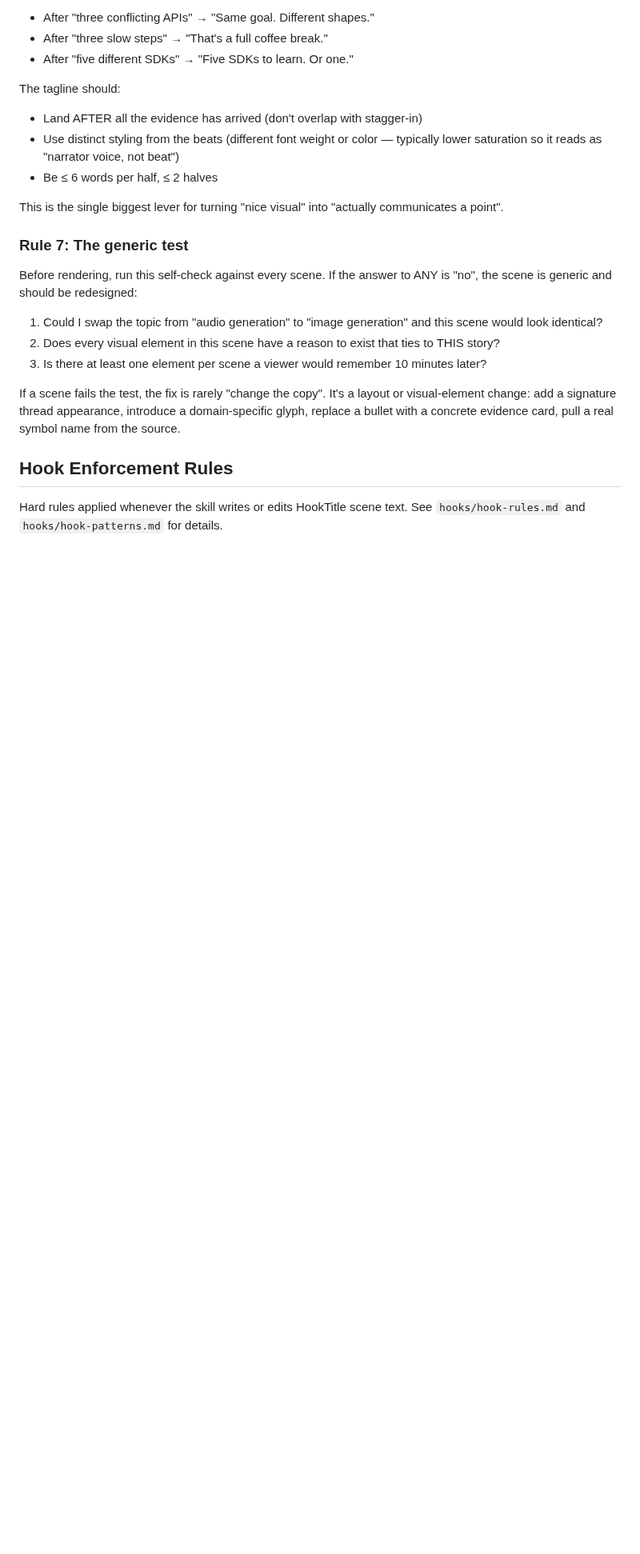
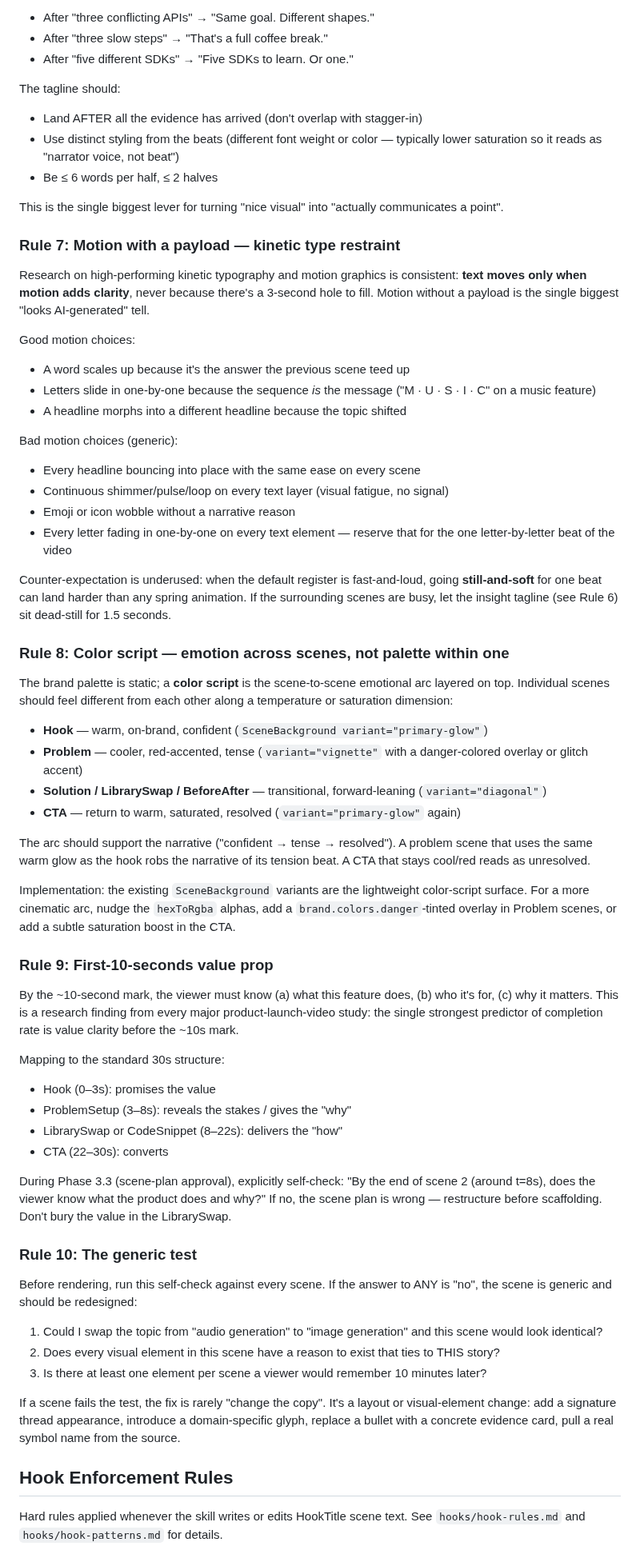
Before and after one commit to AlemTuzlak/skills, a Markdown page: skills/remotion-video/SKILL.md, the part around one of its changes. Shown at 80% size. Rendered like a GitHub page; blank space fills up the shorter version.

```diff
--- a/skills/remotion-video/SKILL.md
+++ b/skills/remotion-video/SKILL.md
@@ -543,7 +558,49 @@ The tagline should:
 
 This is the single biggest lever for turning "nice visual" into "actually communicates a point".
 
-### Rule 7: The generic test
+### Rule 7: Motion with a payload — kinetic type restraint
+
+Research on high-performing kinetic typography and motion graphics is consistent: **text moves only when motion adds clarity**, never because there's a 3-second hole to fill. Motion without a payload is the single biggest "looks AI-generated" tell.
+
+Good motion choices:
+- A word scales up because it's the answer the previous scene teed up
+- Letters slide in one-by-one because the sequence *is* the message ("M · U · S · I · C" on a music feature)
+- A headline morphs into a different headline because the topic shifted
+
+Bad motion choices (generic):
+- Every headline bouncing into place with the same ease on every scene
+- Continuous shimmer/pulse/loop on every text layer (visual fatigue, no signal)
+- Emoji or icon wobble without a narrative reason
+- Every letter fading in one-by-one on every text element — reserve that for the one letter-by-letter beat of the video
+
+Counter-expectation is underused: when the default register is fast-and-loud, going **still-and-soft** for one beat can land harder than any spring animation. If the surrounding scenes are busy, let the insight tagline (see Rule 6) sit dead-still for 1.5 seconds.
+
+### Rule 8: Color script — emotion across scenes, not palette within one
+
+The brand palette is static; a **color script** is the scene-to-scene emotional arc layered on top. Individual scenes should feel different from each other along a temperature or saturation dimension:
+
+- **Hook** — warm, on-brand, confident (`SceneBackground variant="primary-glow"`)
+- **Problem** — cooler, red-accented, tense (`variant="vignette"` with a danger-colored overlay or glitch accent)
+- **Solution / LibrarySwap / BeforeAfter** — transitional, forward-leaning (`variant="diagonal"`)
+- **CTA** — return to warm, saturated, resolved (`variant="primary-glow"` again)
+
+The arc should support the narrative ("confident → tense → resolved"). A problem scene that uses the same warm glow as the hook robs the narrative of its tension beat. A CTA that stays cool/red reads as unresolved.
+
+Implementation: the existing `SceneBackground` variants are the lightweight color-script surface. For a more cinematic arc, nudge the `hexToRgba` alphas, add a `brand.colors.danger`-tinted overlay in Problem scenes, or add a subtle saturation boost in the CTA.
+
+### Rule 9: First-10-seconds value prop
+
+By the ~10-second mark, the viewer must know (a) what this feature does, (b) who it's for, (c) why it matters. This is a research finding from every major product-launch-video study: the single strongest predictor of completion rate is value clarity before the ~10s mark.
+
+Mapping to the standard 30s structure:
+- Hook (0–3s): promises the value
+- ProblemSetup (3–8s): reveals the stakes / gives the "why"
+- LibrarySwap or CodeSnippet (8–22s): delivers the "how"
+- CTA (22–30s): converts
+
+During Phase 3.3 (scene-plan approval), explicitly self-check: "By the end of scene 2 (around t=8s), does the viewer know what the product does and why?" If no, the scene plan is wrong — restructure before scaffolding. Don't bury the value in the LibrarySwap.
+
+### Rule 10: The generic test
 
 Before rendering, run this self-check against every scene. If the answer to ANY is "no", the scene is generic and should be redesigned:
 
```
Also changed, not shown: other parts of skills/remotion-video/SKILL.md (+23 -8 lines), 1 other file.
